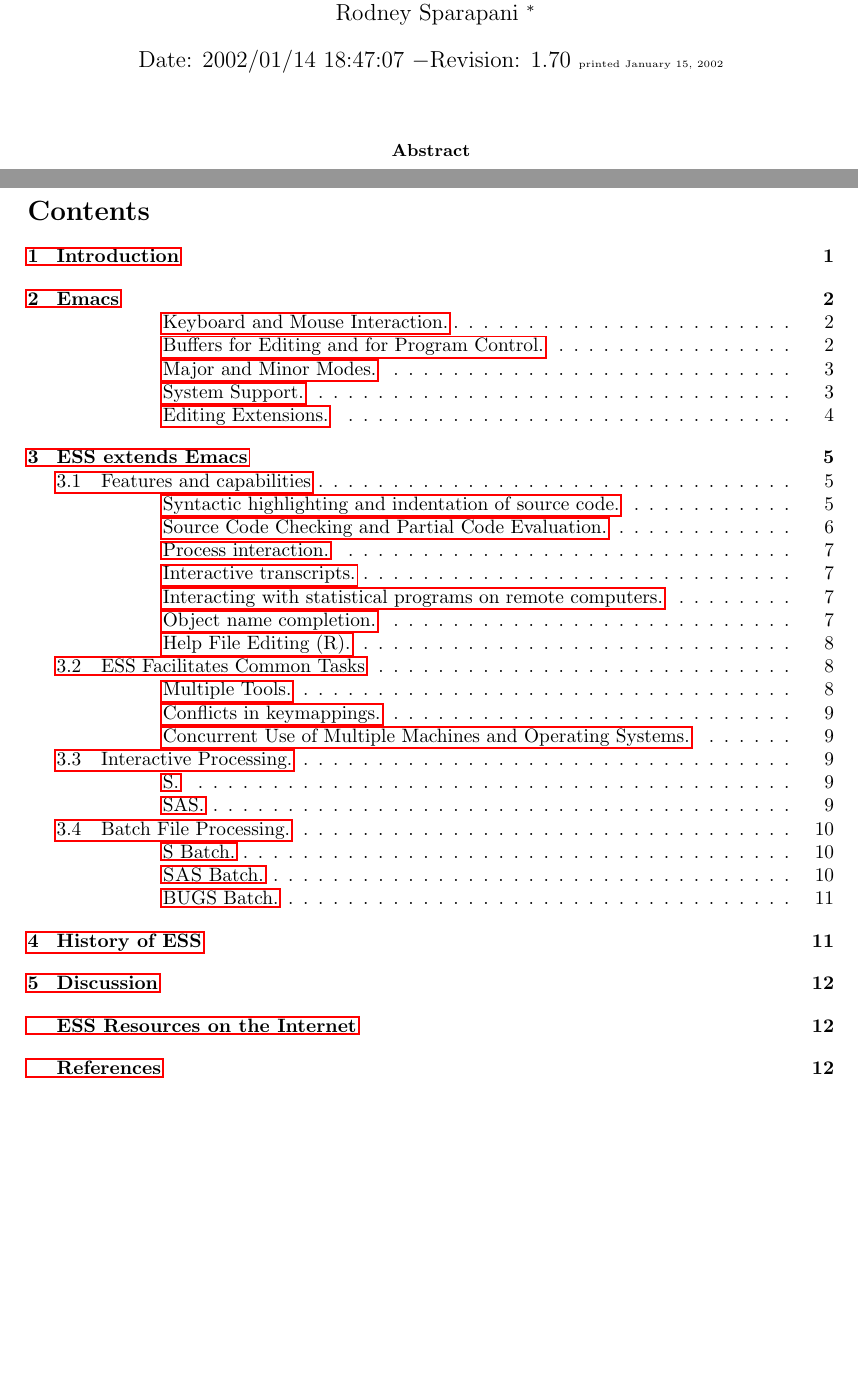
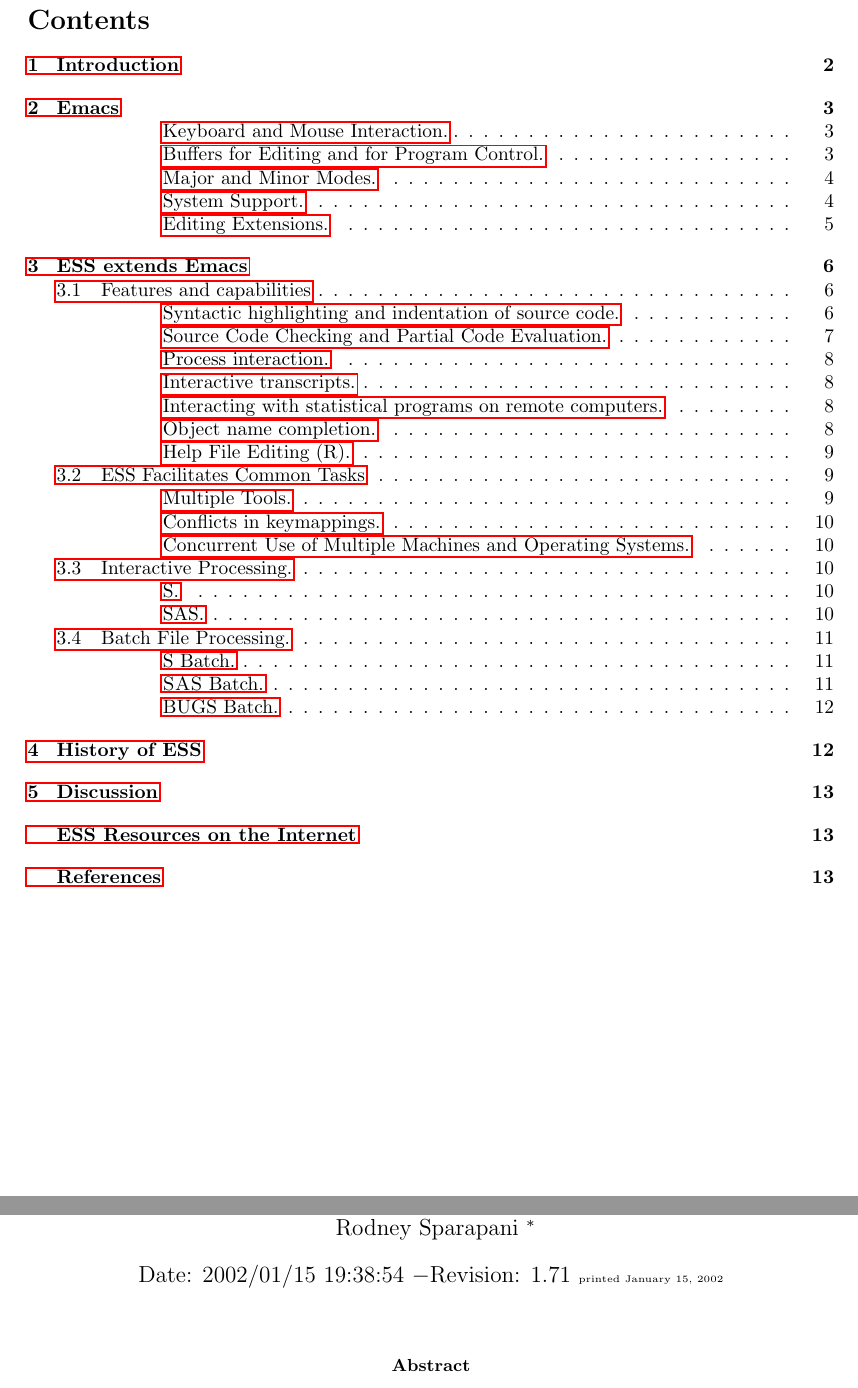
Before and after one commit to emacs-ess/ESS, a LaTeX paper (doc/jcgs/essJCGSv2.tex): two parts of pages 1 and 15 of 15 before the commit and two parts of pages 1 and 2 of 15 after it, joined at a grey line, cut so that both start at the same text. Compiled offline with pdfLaTeX.

Commit message:
JCGS paper:  correct capilalization in bib and moved TOC to beginning
git-svn-id: https://svn.r-project.org/ESS/trunk@1927 0bbaf3bd-34e0-0310-bf65-c717079852d4

```diff
--- a/doc/jcgs/essJCGSv2.tex
+++ b/doc/jcgs/essJCGSv2.tex
@@ -137,9 +138,14 @@
     of Wisconsin, Milwaukee, WI, USA (E-mail: rsparapa@mcw.edu)}}
 
 %%S\date{\today}
-\date{$ $Date: 2002/01/14 18:47:07 $ - $Revision: 1.70 $ $\tiny printed \today}
+\date{$ $Date: 2002/01/15 19:38:54 $ - $Revision: 1.71 $ $\tiny printed \today}
 
 \begin{document}
+
+\ifdraft
+\newpage
+\tableofcontents
+\fi
 
 \maketitle
 
@@ -1125,11 +1131,6 @@
 
 
 
-\ifdraft
-\newpage
-\tableofcontents
-\fi
-
 \end{document}
 
 
```
Also changed, not shown: doc/jcgs/essJCGSv2.bib (+2 -2 lines), doc/jcgs/essJCGSv2.tex (1 more changed lines).
